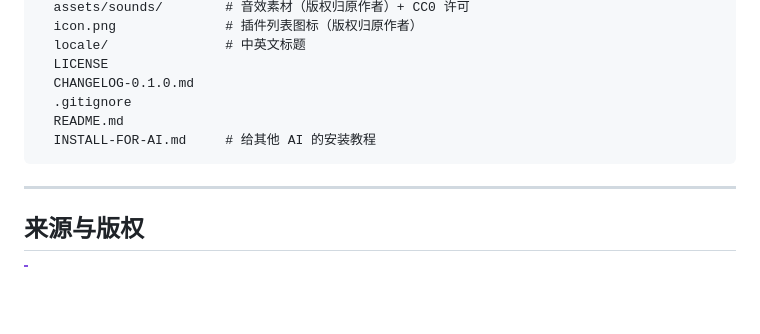
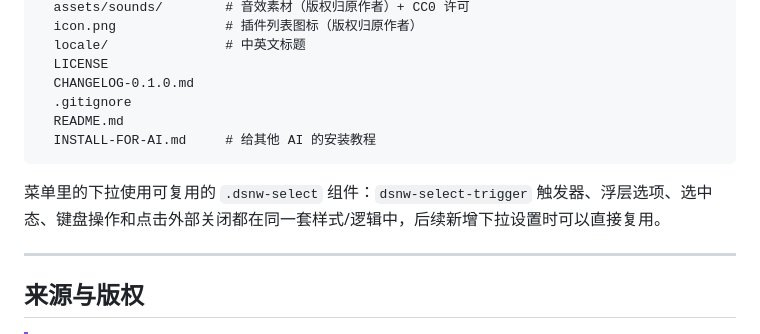
Before and after one commit to MeteorNOX/dsh-whale-bongo, a Markdown page: README.md, the part around the change. Drawn GitHub-style; folded sections open; blank space fills up the shorter version.

Commit message:
docs: document reusable select component

```diff
--- a/README.md
+++ b/README.md
@@ -270,6 +270,8 @@ dsh-whale-bongo/
 
 </details>
 
+菜单里的下拉使用可复用的 `.dsnw-select` 组件：`dsnw-select-trigger` 触发器、浮层选项、选中态、键盘操作和点击外部关闭都在同一套样式/逻辑中，后续新增下拉设置时可以直接复用。
+
 ---
 
 ## 来源与版权
```
